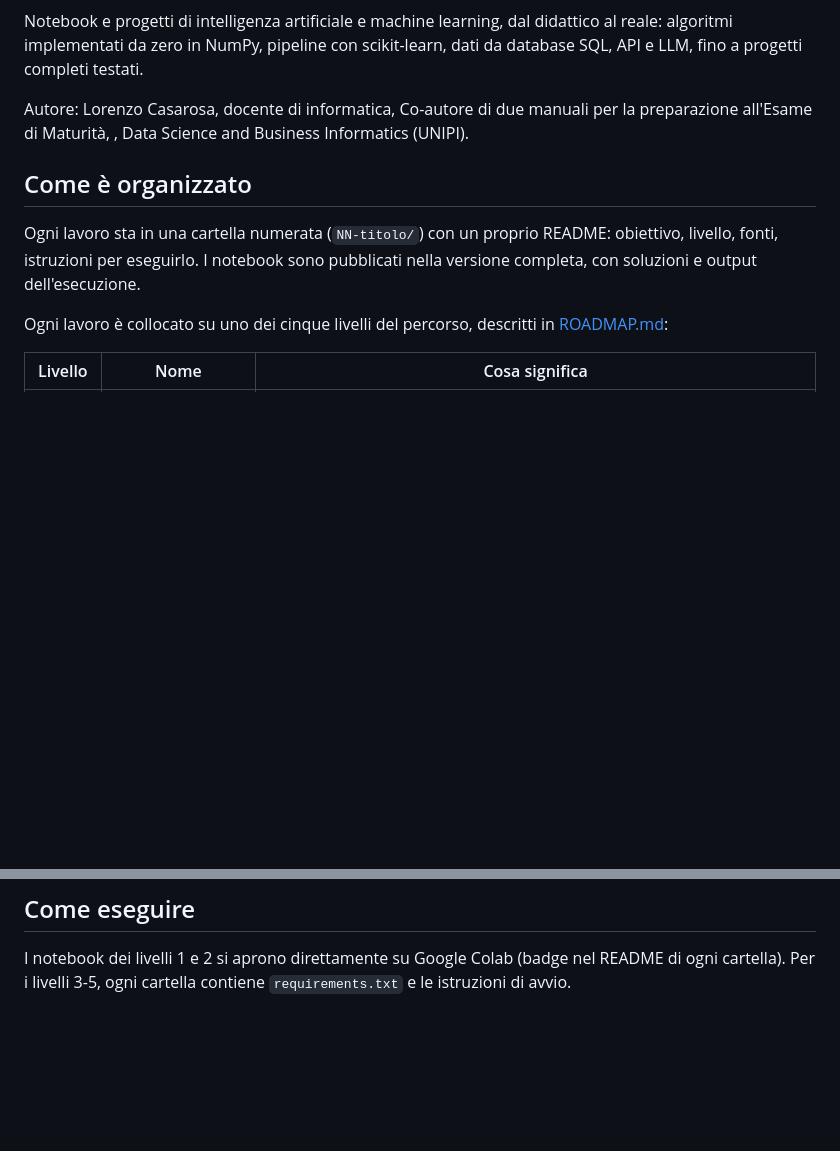
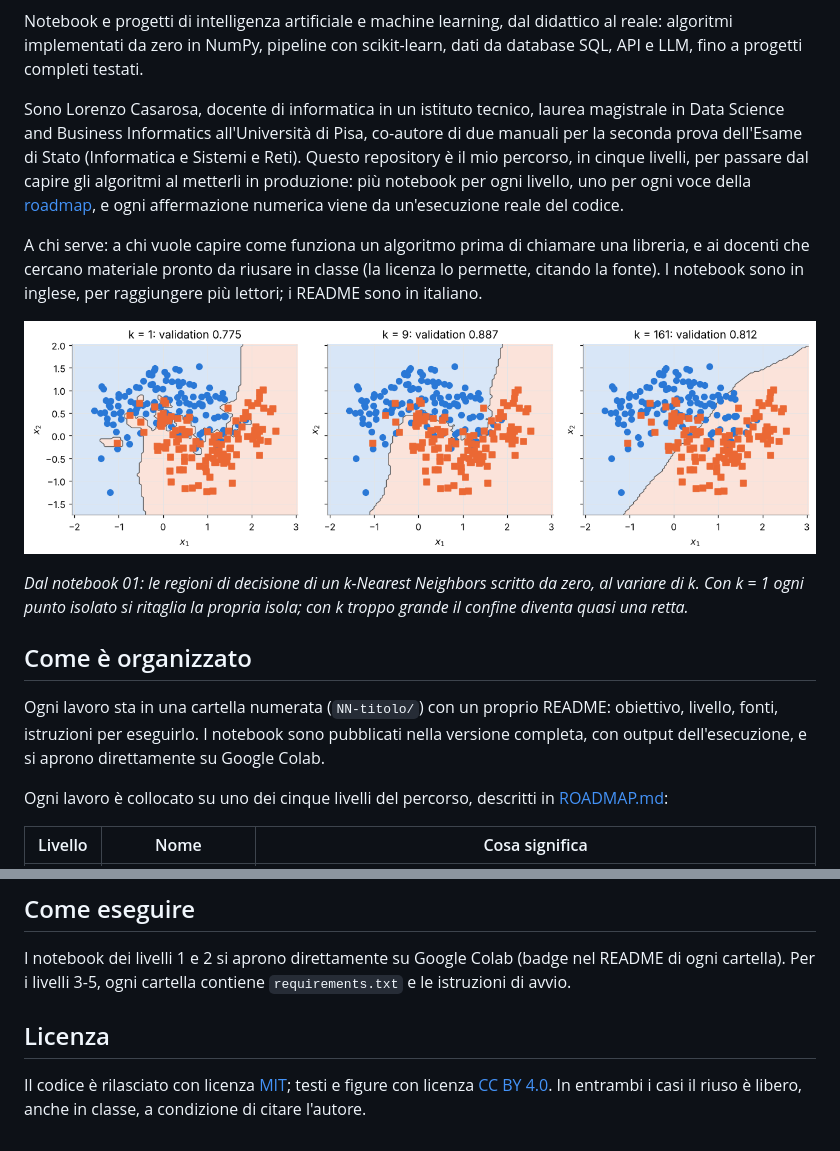
Before and after one commit to lorpa99/ia-notebooks, a Markdown page: README.md, 2 parts joined by grey strips. GitHub-like rendering; pictures changed too: 01-knn-from-scratch-numpy/figures/decision-regions.png (added); blank space fills up the shorter version.

Commit message:
Aggiunge presentazione, figura e licenze MIT + CC BY 4.0

```diff
--- a/README.md
+++ b/README.md
@@ -2,11 +7,17 @@
 
 Notebook e progetti di intelligenza artificiale e machine learning, dal didattico al reale: algoritmi implementati da zero in NumPy, pipeline con scikit-learn, dati da database SQL, API e LLM, fino a progetti completi testati.
 
-Autore: Lorenzo Casarosa, docente di informatica, Co-autore di due manuali per la preparazione all'Esame di Maturità, , Data Science and Business Informatics (UNIPI).
+Sono Lorenzo Casarosa, docente di informatica in un istituto tecnico, laurea magistrale in Data Science and Business Informatics all'Università di Pisa, co-autore di due manuali per la seconda prova dell'Esame di Stato (Informatica e Sistemi e Reti). Questo repository è il mio percorso, in cinque livelli, per passare dal capire gli algoritmi al metterli in produzione: più notebook per ogni livello, uno per ogni voce della [roadmap](ROADMAP.md), e ogni affermazione numerica viene da un'esecuzione reale del codice.
+
+A chi serve: a chi vuole capire come funziona un algoritmo prima di chiamare una libreria, e ai docenti che cercano materiale pronto da riusare in classe (la licenza lo permette, citando la fonte). I notebook sono in inglese, per raggiungere più lettori; i README sono in italiano.
+
+![Regioni di decisione del kNN per k = 1, 9 e 161: sovra-adattamento, zona utile, sotto-adattamento](01-knn-from-scratch-numpy/figures/decision-regions.png)
+
+*Dal notebook 01: le regioni di decisione di un k-Nearest Neighbors scritto da zero, al variare di k. Con k = 1 ogni punto isolato si ritaglia la propria isola; con k troppo grande il confine diventa quasi una retta.*
 
 ## Come è organizzato
 
-Ogni lavoro sta in una cartella numerata (`NN-titolo/`) con un proprio README: obiettivo, livello, fonti, istruzioni per eseguirlo. I notebook sono pubblicati nella versione completa, con soluzioni e output dell'esecuzione.
+Ogni lavoro sta in una cartella numerata (`NN-titolo/`) con un proprio README: obiettivo, livello, fonti, istruzioni per eseguirlo. I notebook sono pubblicati nella versione completa, con output dell'esecuzione, e si aprono direttamente su Google Colab.
 
 Ogni lavoro è collocato su uno dei cinque livelli del percorso, descritti in [ROADMAP.md](ROADMAP.md):
 
@@ -34,3 +45,7 @@ Ogni lavoro è collocato su uno dei cinque livelli del percorso, descritti in [R
 ## Come eseguire
 
 I notebook dei livelli 1 e 2 si aprono direttamente su Google Colab (badge nel README di ogni cartella). Per i livelli 3-5, ogni cartella contiene `requirements.txt` e le istruzioni di avvio.
+
+## Licenza
+
+Il codice è rilasciato con licenza [MIT](LICENSE); testi e figure con licenza [CC BY 4.0](LICENSE-CC-BY). In entrambi i casi il riuso è libero, anche in classe, a condizione di citare l'autore.
```
Also changed, not shown: other parts of README.md (+5 -0 lines), 01-knn-from-scratch-numpy/README.md (+2 -0 lines), 01-knn-from-scratch-numpy/figures/k-curve.png (added), 2 other files.
